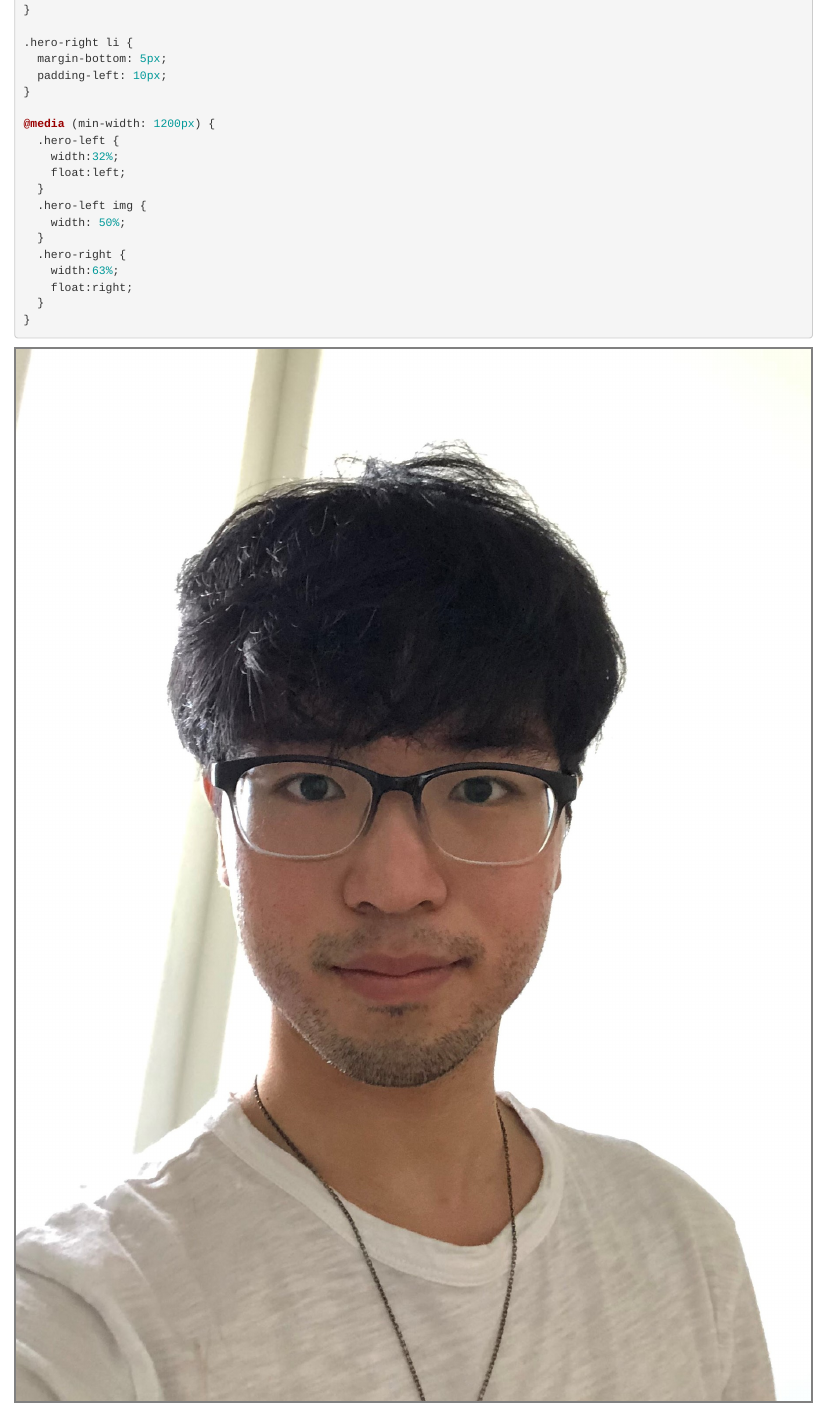
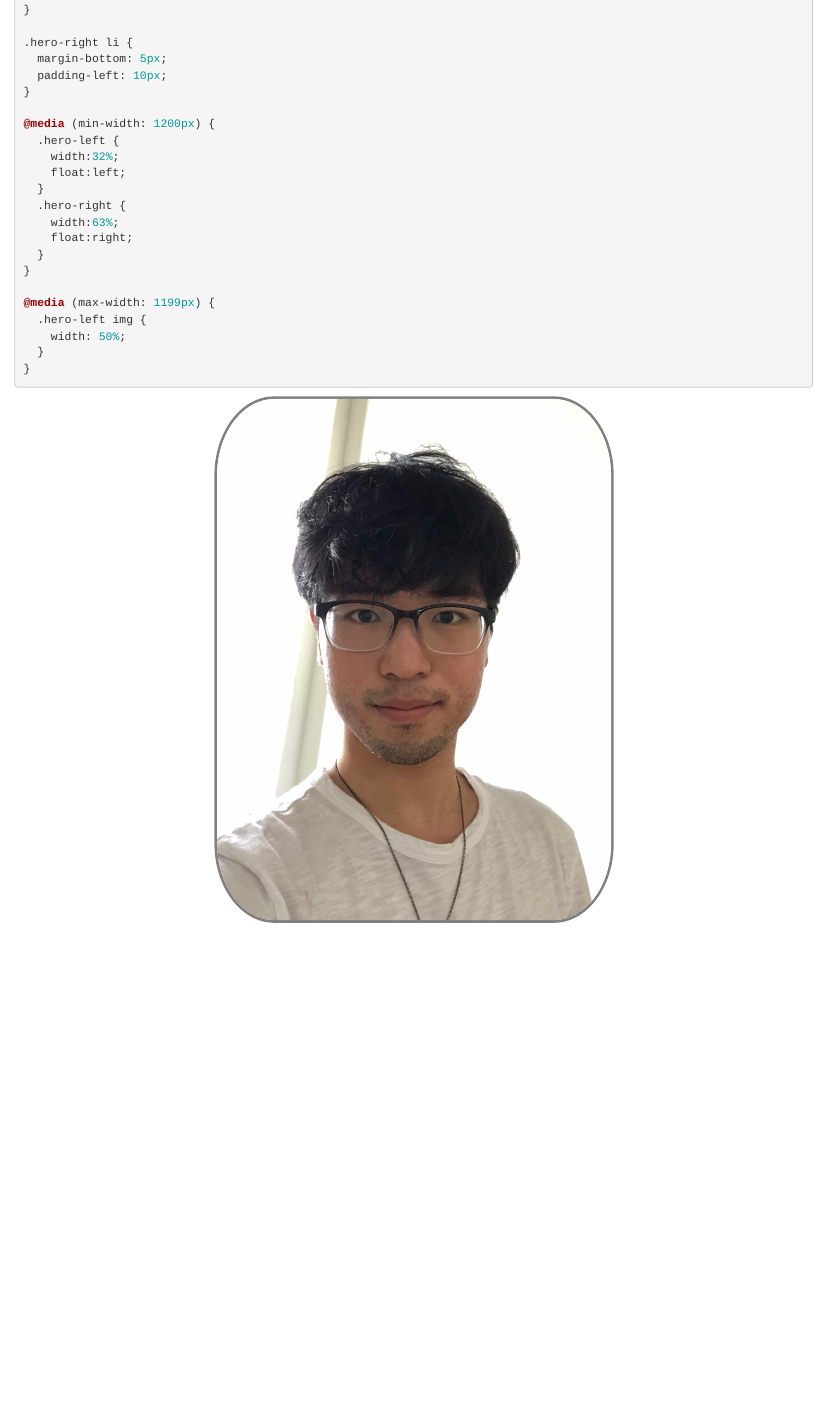
Before and after one commit to yjunechoe/yjunechoe.github.io, an R Markdown document (index.Rmd): the page in a window 1100 px wide, from 740 px down. Rendered offline with R 4.5, knitr and Pandoc, with nearby package versions; drawn as R Markdown's standard HTML page in place of the format the file asks for.

Commit message:
hero img fix syntax error

````diff
--- a/index.Rmd
+++ b/index.Rmd
@@ -49,12 +49,15 @@ p {
     width:32%;
     float:left;
   }
-  .hero-left img {
-    width: 50%;
-  }
   .hero-right {
     width:63%;
     float:right;
+  }
+}
+
+@media (max-width: 1199px) {
+  .hero-left img {
+    width: 50%;
   }
 }
 ```
````
Also changed, not shown: docs/search.json, index.Rmd (2 more changed lines), 5 other files.
